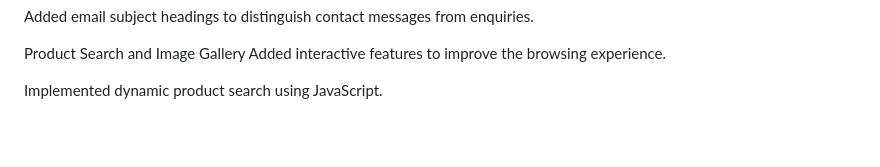
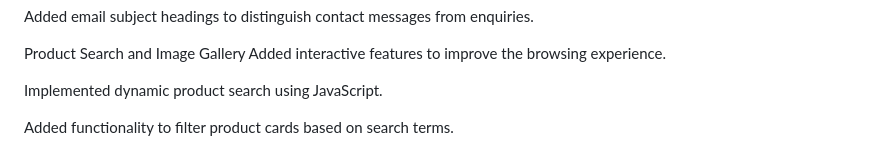
Before and after one commit to KABELOSTINN/Pink-world-, a Markdown page: README.md, the part around the change. Rendered like a GitHub page; blank space fills up the shorter version.

Commit message:
Enhance product search with filtering capabilities
Added functionality to filter product cards based on search terms.

```diff
--- a/README.md
+++ b/README.md
@@ -147,3 +147,5 @@ Product Search and Image Gallery
 Added interactive features to improve the browsing experience.
 
 Implemented dynamic product search using JavaScript.
+
+Added functionality to filter product cards based on search terms.
```
